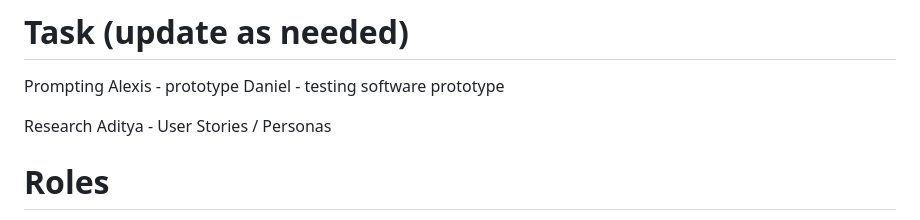
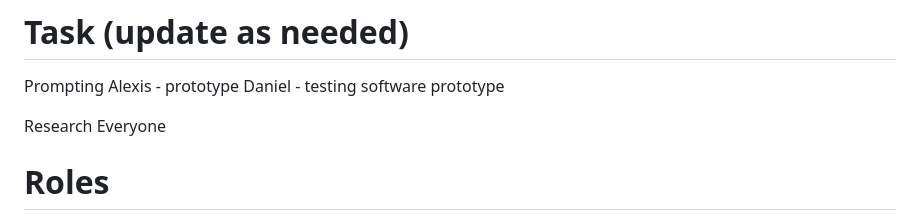
Before and after one commit to cse110-sp26-group09/Watchtower-Course-Project, a Markdown page: RolesTasks.md, the part around the change. Drawn GitHub-style.

Commit message:
update roles

```diff
--- a/RolesTasks.md
+++ b/RolesTasks.md
@@ -4,7 +4,7 @@ Alexis - prototype
 Daniel - testing software prototype
 
 Research
-Aditya - User Stories / Personas
+Everyone
 
 
 # Roles
```
